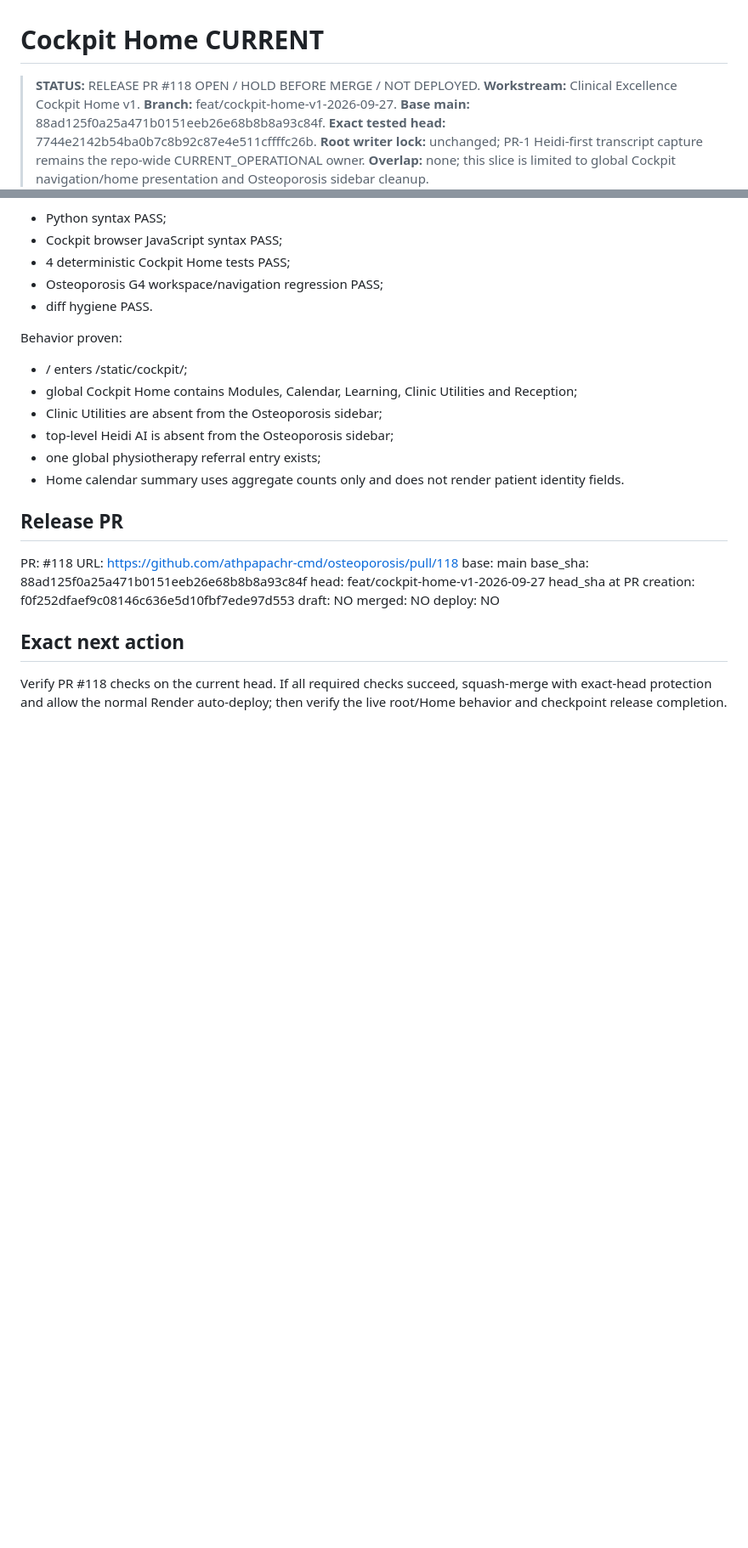
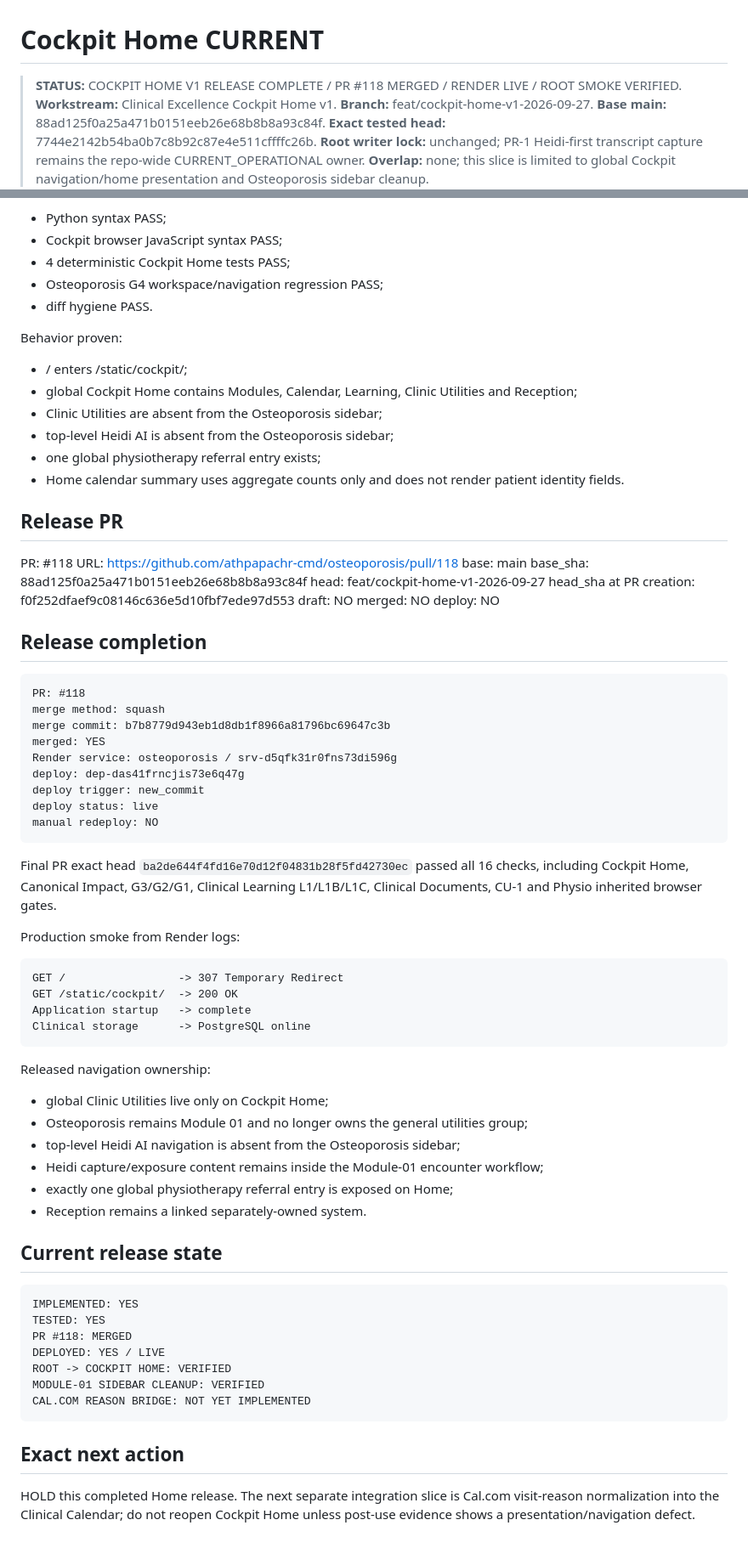
Before and after one commit to athpapachr-cmd/osteoporosis, a Markdown page: cockpit/CURRENT.md, 2 parts joined by grey strips. Shown at 85% size. Drawn GitHub-style; blank space fills up the shorter version.

````diff
--- a/cockpit/CURRENT.md
+++ b/cockpit/CURRENT.md
@@ -1,6 +1,6 @@
 # Cockpit Home CURRENT
 
-> **STATUS:** RELEASE PR #118 OPEN / HOLD BEFORE MERGE / NOT DEPLOYED.
+> **STATUS:** COCKPIT HOME V1 RELEASE COMPLETE / PR #118 MERGED / RENDER LIVE / ROOT SMOKE VERIFIED.
 > **Workstream:** Clinical Excellence Cockpit Home v1.
 > **Branch:** feat/cockpit-home-v1-2026-09-27.
 > **Base main:** 88ad125f0a25a471b0151eeb26e68b8b8a93c84f.
@@ -86,6 +86,52 @@ draft: NO
 merged: NO
 deploy: NO
 
+## Release completion
+
+```text
+PR: #118
+merge method: squash
+merge commit: b7b8779d943eb1d8db1f8966a81796bc69647c3b
+merged: YES
+Render service: osteoporosis / srv-d5qfk31r0fns73di596g
+deploy: dep-das41frncjis73e6q47g
+deploy trigger: new_commit
+deploy status: live
+manual redeploy: NO
+```
+
+Final PR exact head `ba2de644f4fd16e70d12f04831b28f5fd42730ec` passed all 16 checks, including Cockpit Home, Canonical Impact, G3/G2/G1, Clinical Learning L1/L1B/L1C, Clinical Documents, CU-1 and Physio inherited browser gates.
+
+Production smoke from Render logs:
+
+```text
+GET /                 -> 307 Temporary Redirect
+GET /static/cockpit/  -> 200 OK
+Application startup   -> complete
+Clinical storage      -> PostgreSQL online
+```
+
+Released navigation ownership:
+
+- global Clinic Utilities live only on Cockpit Home;
+- Osteoporosis remains Module 01 and no longer owns the general utilities group;
+- top-level Heidi AI navigation is absent from the Osteoporosis sidebar;
+- Heidi capture/exposure content remains inside the Module-01 encounter workflow;
+- exactly one global physiotherapy referral entry is exposed on Home;
+- Reception remains a linked separately-owned system.
+
+## Current release state
+
+```text
+IMPLEMENTED: YES
+TESTED: YES
+PR #118: MERGED
+DEPLOYED: YES / LIVE
+ROOT -> COCKPIT HOME: VERIFIED
+MODULE-01 SIDEBAR CLEANUP: VERIFIED
+CAL.COM REASON BRIDGE: NOT YET IMPLEMENTED
+```
+
 ## Exact next action
 
-Verify PR #118 checks on the current head. If all required checks succeed, squash-merge with exact-head protection and allow the normal Render auto-deploy; then verify the live root/Home behavior and checkpoint release completion.
+HOLD this completed Home release. The next separate integration slice is Cal.com visit-reason normalization into the Clinical Calendar; do not reopen Cockpit Home unless post-use evidence shows a presentation/navigation defect.
````
Also changed, not shown: osteoporosis-change-log.md (+15 -0 lines).
